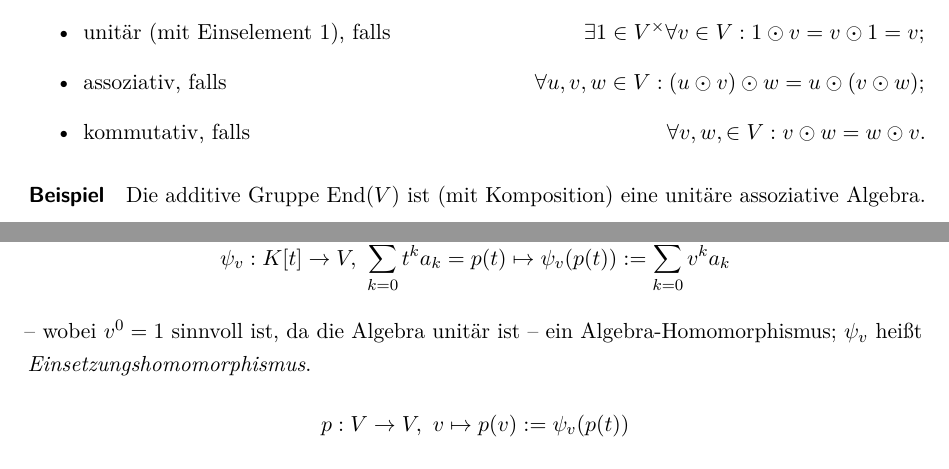
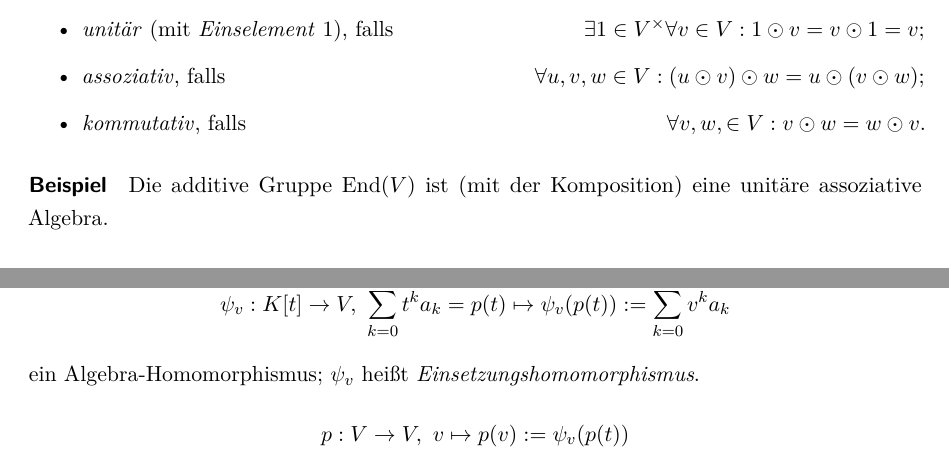
Before and after one commit to tugit/LineareAlgebra, a LaTeX document (LinAlg2JerominSkript.tex, which reads Chap4/3Ch4.tex): two parts of pages 5 and 6 of 91, joined at a grey line, cut so that both start at the same text. Compiled offline with pdfLaTeX.

Commit message:
Kleinigkeiten

```diff
--- a/Chap4/3Ch4.tex
+++ b/Chap4/3Ch4.tex
@@ -81,13 +81,13 @@
 		\end{enumerate}
 	Eine $ K $-Algebra heißt
 		\begin{itemize}
-			\item unitär (mit Einselement 1), falls \hfill$ \exists 1\in V^\times\forall v\in V: 1\odot v = v\odot 1 = v $;
-			\item assoziativ, falls \hfill $ \forall u,v,w\in V: (u\odot v)\odot w = u\odot (v\odot w) $;
-			\item kommutativ, falls\hfill $\forall v,w,\in V: v\odot w = w\odot v$.
+			\item \emph{unitär} (mit \emph{Einselement} 1), falls \hfill$ \exists 1\in V^\times\forall v\in V: 1\odot v = v\odot 1 = v $;
+			\item \emph{assoziativ}, falls \hfill $ \forall u,v,w\in V: (u\odot v)\odot w = u\odot (v\odot w) $;
+			\item \emph{kommutativ}, falls\hfill $\forall v,w,\in V: v\odot w = w\odot v$.
 		\end{itemize}
 	\end{Definition}
 \paragraph{Beispiel}
-	Die additive Gruppe $ \End(V) $ ist (mit Komposition) eine unitäre assoziative Algebra.
+	Die additive Gruppe $ \End(V) $ ist (mit der Komposition) eine unitäre assoziative Algebra.
 \paragraph{Bemerkung}
 	In jeder Algebra $ (V,\odot) $ gilt:
 		\[ \forall v\in V: 0\odot v = v\odot 0 = 0 \]
@@ -113,5 +113,5 @@
 			\[ \psi_v: K[t]\to V,\ \sum_{k=0}^{n}t^ka_k = p(t)\mapsto \psi_v(p(t)) := \sum_{k=0}^{n}v^ka_k \]
-		-- wobei $ v^0 = 1 $ sinnvoll ist, da die Algebra unitär ist -- ein Algebra-Homomorphismus; $ \psi_v $ heißt \emph{Einsetzungshomomorphismus}.
+		ein Algebra-Homomorphismus; $ \psi_v $ heißt \emph{Einsetzungshomomorphismus}.
 			\[ p:V\to V,\ v\mapsto p(v) := \psi_v(p(t)) \]
 		heißt die zu $ p(t)\in K[t] $ gehörige \emph{Polynomfunktion} auf $ V $.
 	\end{Satz}
```
Also changed, not shown: LinAlg2JerominSkript.pdf, Chap4/3Ch4.tex (9 more changed lines).
